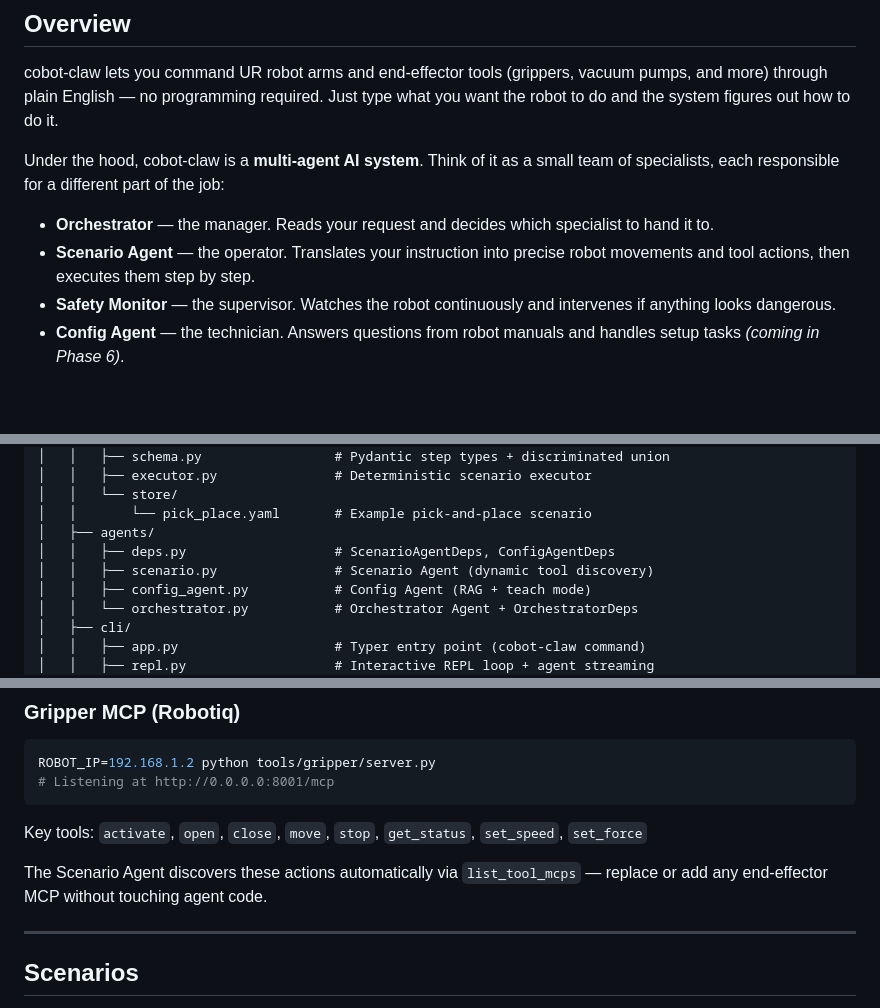
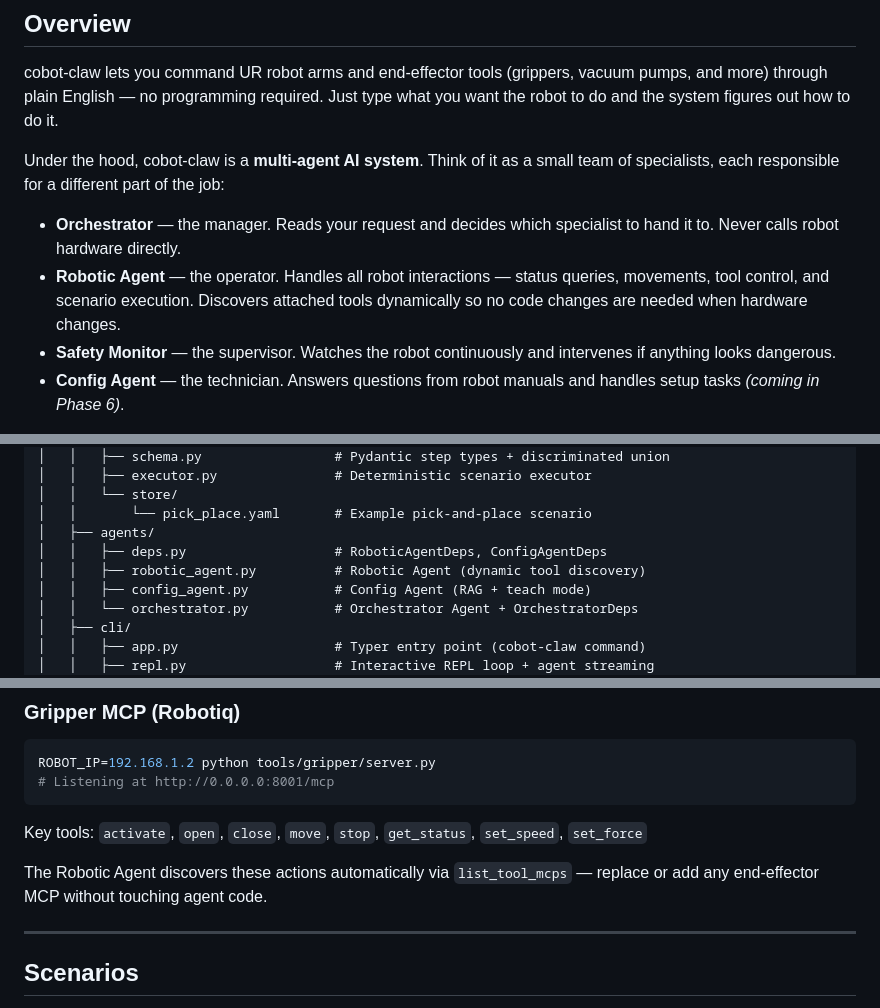
Before and after one commit to nimbus-gateway/cobot-claw, a Markdown page: README.md, 3 parts joined by grey strips. Rendered like a GitHub page; blank space fills up the shorter version.

Commit message:
Scenario Agent is now Robotic Agent

```diff
--- a/README.md
+++ b/README.md
@@ -24,8 +24,8 @@ cobot-claw lets you command UR robot arms and end-effector tools (grippers, vacu
 
 Under the hood, cobot-claw is a **multi-agent AI system**. Think of it as a small team of specialists, each responsible for a different part of the job:
 
-- **Orchestrator** — the manager. Reads your request and decides which specialist to hand it to.
-- **Scenario Agent** — the operator. Translates your instruction into precise robot movements and tool actions, then executes them step by step.
+- **Orchestrator** — the manager. Reads your request and decides which specialist to hand it to. Never calls robot hardware directly.
+- **Robotic Agent** — the operator. Handles all robot interactions — status queries, movements, tool control, and scenario execution. Discovers attached tools dynamically so no code changes are needed when hardware changes.
 - **Safety Monitor** — the supervisor. Watches the robot continuously and intervenes if anything looks dangerous.
 - **Config Agent** — the technician. Answers questions from robot manuals and handles setup tasks *(coming in Phase 6)*.
 
@@ -188,8 +188,8 @@ cobot-claw/
 │   │   └── store/
 │   │       └── pick_place.yaml       # Example pick-and-place scenario
 │   ├── agents/
-│   │   ├── deps.py                   # ScenarioAgentDeps, ConfigAgentDeps
-│   │   ├── scenario.py               # Scenario Agent (dynamic tool discovery)
+│   │   ├── deps.py                   # RoboticAgentDeps, ConfigAgentDeps
+│   │   ├── robotic_agent.py          # Robotic Agent (dynamic tool discovery)
 │   │   ├── config_agent.py           # Config Agent (RAG + teach mode)
 │   │   └── orchestrator.py           # Orchestrator Agent + OrchestratorDeps
 │   ├── cli/
@@ -242,7 +242,7 @@ ROBOT_IP=192.168.1.2 python tools/gripper/server.py
 
 Key tools: `activate`, `open`, `close`, `move`, `stop`, `get_status`, `set_speed`, `set_force`
 
-The Scenario Agent discovers these actions automatically via `list_tool_mcps` — replace or add any end-effector MCP without touching agent code.
+The Robotic Agent discovers these actions automatically via `list_tool_mcps` — replace or add any end-effector MCP without touching agent code.
 
 ---
 
```
Also changed, not shown: other parts of README.md (+1 -1 lines), docs/cobot-claw-architecture.png, 13 other files.
